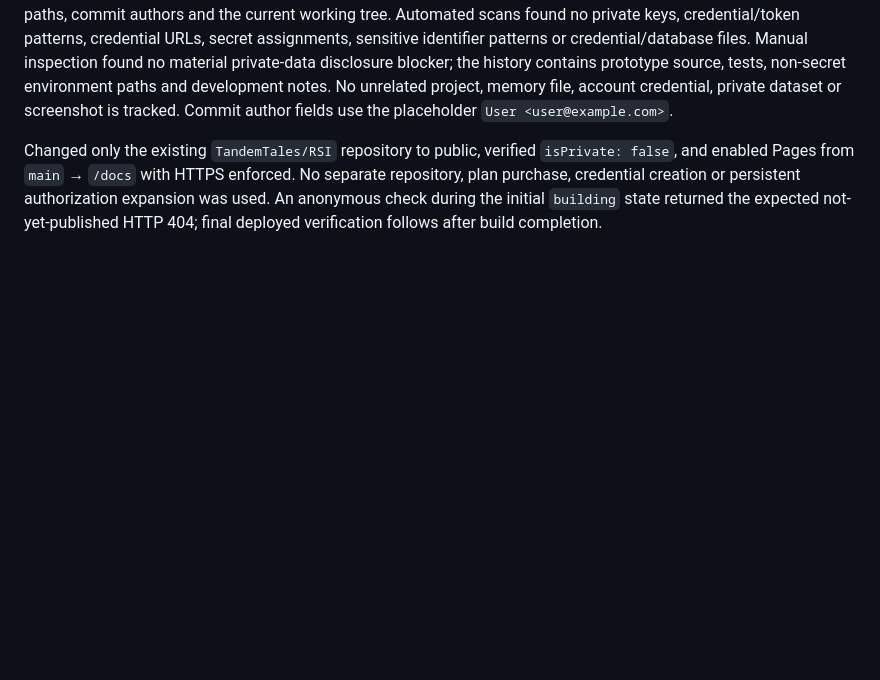
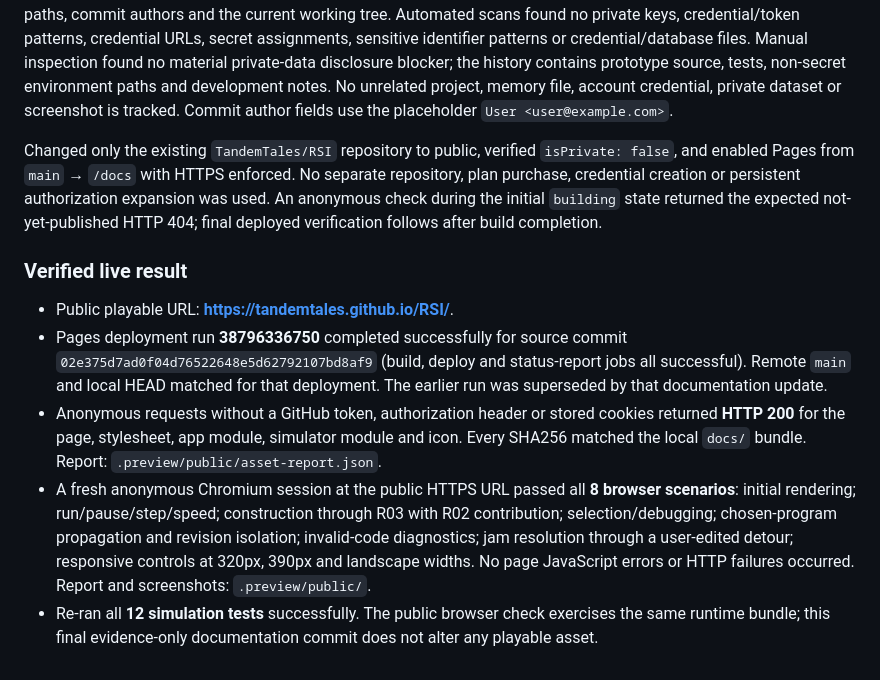
Before and after one commit to TandemTales/RSI, a Markdown page: QA.md, the part around the change. Drawn GitHub-style; blank space fills up the shorter version.

Commit message:
Record verified anonymous Pages gameplay evidence

```diff
--- a/QA.md
+++ b/QA.md
@@ -72,3 +72,11 @@ The Pages bundle is generated into `docs/` using an explicit six-file allowlist.
 The owner explicitly authorized making the existing repository public after Pages rejected the private repository on the existing plan. Before changing visibility, reviewed all **3 commits**, all **21 unique file blobs**, all historical tracked paths, commit authors and the current working tree. Automated scans found no private keys, credential/token patterns, credential URLs, secret assignments, sensitive identifier patterns or credential/database files. Manual inspection found no material private-data disclosure blocker; the history contains prototype source, tests, non-secret environment paths and development notes. No unrelated project, memory file, account credential, private dataset or screenshot is tracked. Commit author fields use the placeholder `User <user@example.com>`.
 
 Changed only the existing `TandemTales/RSI` repository to public, verified `isPrivate: false`, and enabled Pages from `main` → `/docs` with HTTPS enforced. No separate repository, plan purchase, credential creation or persistent authorization expansion was used. An anonymous check during the initial `building` state returned the expected not-yet-published HTTP 404; final deployed verification follows after build completion.
+
+### Verified live result
+
+- Public playable URL: **https://tandemtales.github.io/RSI/**.
+- Pages deployment run **38796336750** completed successfully for source commit `02e375d7ad0f04d76522648e5d62792107bd8af9` (build, deploy and status-report jobs all successful). Remote `main` and local HEAD matched for that deployment. The earlier run was superseded by that documentation update.
+- Anonymous requests without a GitHub token, authorization header or stored cookies returned **HTTP 200** for the page, stylesheet, app module, simulator module and icon. Every SHA256 matched the local `docs/` bundle. Report: `.preview/public/asset-report.json`.
+- A fresh anonymous Chromium session at the public HTTPS URL passed all **8 browser scenarios**: initial rendering; run/pause/step/speed; construction through R03 with R02 contribution; selection/debugging; chosen-program propagation and revision isolation; invalid-code diagnostics; jam resolution through a user-edited detour; responsive controls at 320px, 390px and landscape widths. No page JavaScript errors or HTTP failures occurred. Report and screenshots: `.preview/public/`.
+- Re-ran all **12 simulation tests** successfully. The public browser check exercises the same runtime bundle; this final evidence-only documentation commit does not alter any playable asset.
```
